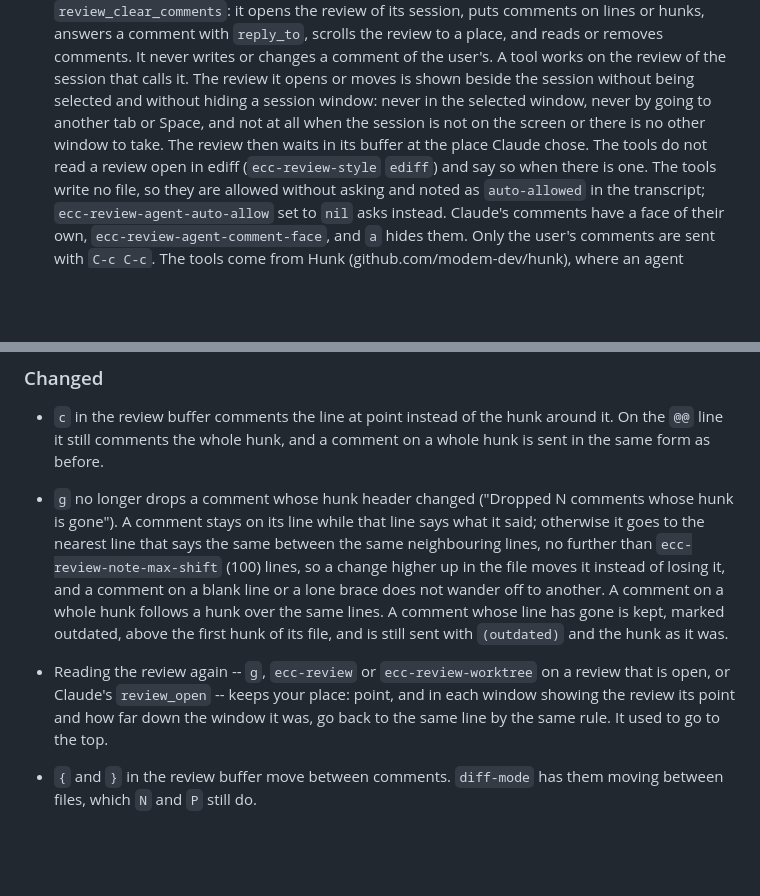
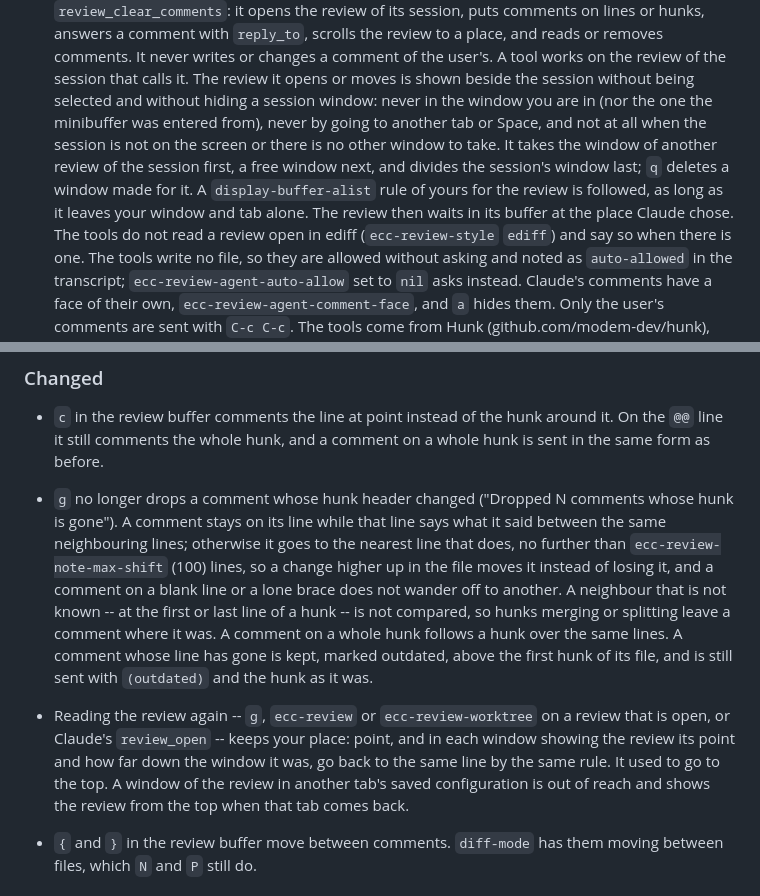
Before and after one commit to wakamenod/emacs-claude-code, a Markdown page: CHANGELOG.md, 2 parts joined by grey strips. Drawn GitHub-style; blank space fills up the shorter version.

Commit message:
docs: correct the review entries for the second round of fixes
Co-Authored-By: Claude Opus 5.5 <noreply@anthropic.com>

```diff
--- a/CHANGELOG.md
+++ b/CHANGELOG.md
@@ -61,9 +61,14 @@ Verified against **Claude Code CLI 2.1.281**.
   changes a comment of the user's. A tool works on the review of the session
   that calls it. The review it opens or moves is shown beside the session
   without being selected and without hiding a session window: never in the
-  selected window, never by going to another tab or Space, and not at all
-  when the session is not on the screen or there is no other window to take.
-  The review then waits in its buffer at the place Claude chose. The tools
+  window you are in (nor the one the minibuffer was entered from), never by
+  going to another tab or Space, and not at all when the session is not on
+  the screen or there is no other window to take. It takes the window of
+  another review of the session first, a free window next, and divides the
+  session's window last; `q` deletes a window made for it. A
+  `display-buffer-alist` rule of yours for the review is followed, as long
+  as it leaves your window and tab alone. The review then waits in its
+  buffer at the place Claude chose. The tools
   do not read a review open in ediff (`ecc-review-style` `ediff`) and say
   so when there is one. The tools write no file, so they
   are allowed without asking and noted as `auto-allowed` in the transcript;
@@ -104,11 +109,13 @@ Verified against **Claude Code CLI 2.1.281**.
 
 - `g` no longer drops a comment whose hunk header changed ("Dropped N
   comments whose hunk is gone"). A comment stays on its line while that
-  line says what it said; otherwise it goes to the nearest line that says
-  the same between the same neighbouring lines, no further than
+  line says what it said between the same neighbouring lines; otherwise it
+  goes to the nearest line that does, no further than
   `ecc-review-note-max-shift` (100) lines, so a change higher up in the file
   moves it instead of losing it, and a comment on a blank line or a lone
-  brace does not wander off to another. A comment on a whole hunk follows a
+  brace does not wander off to another. A neighbour that is not known -- at
+  the first or last line of a hunk -- is not compared, so hunks merging or
+  splitting leave a comment where it was. A comment on a whole hunk follows a
   hunk over the same lines. A comment whose line has gone is kept, marked
   outdated, above the first hunk of its file, and is still sent with
   `(outdated)` and the hunk as it was.
@@ -117,7 +124,8 @@ Verified against **Claude Code CLI 2.1.281**.
   a review that is open, or Claude's `review_open` -- keeps your place: point,
   and in each window showing the review its point and how far down the
   window it was, go back to the same line by the same rule. It used to go
-  to the top.
+  to the top. A window of the review in another tab's saved configuration is
+  out of reach and shows the review from the top when that tab comes back.
 
 - `{` and `}` in the review buffer move between comments. `diff-mode` has
   them moving between files, which `N` and `P` still do.
```
Also changed, not shown: 2 other files.
